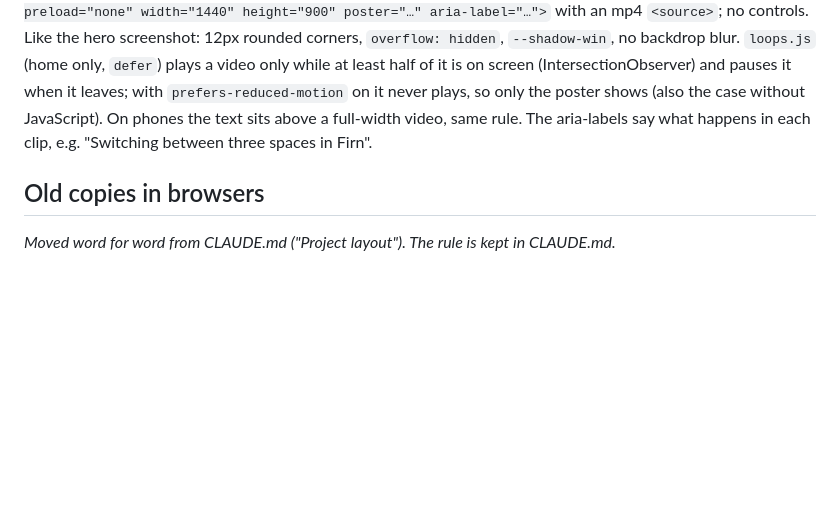
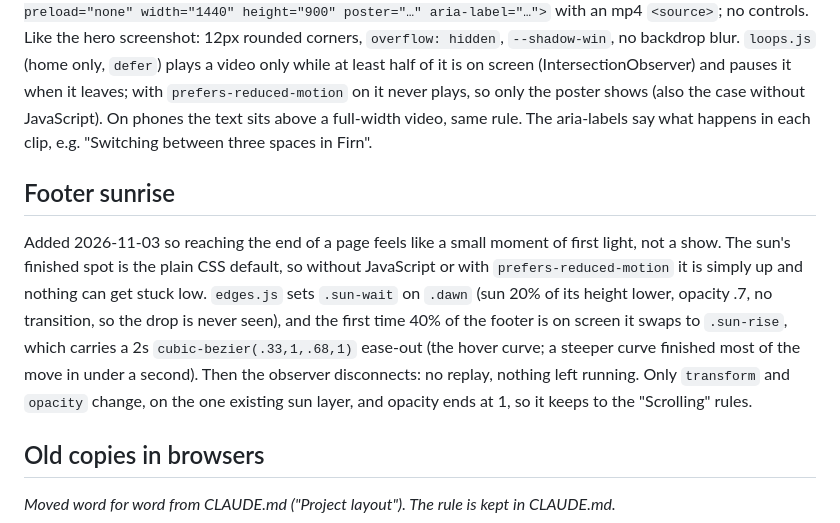
Before and after one commit to dwurgy/firn-site, a Markdown page: docs/DESIGN-NOTES.md, the part around the change. Rendered like a GitHub page; blank space fills up the shorter version.

Commit message:
Document the one-time footer sunrise
Calm bullet in CLAUDE.md now lists it alongside hover/focus transitions and
the feature videos; DESIGN-NOTES.md gets a Footer sunrise note with the why.

Co-Authored-By: Claude Opus 5.5 <noreply@anthropic.com>
Claude-Session: https://claude.ai/code/session_01Mwbk44pV8FnuacFMxZumEU

```diff
--- a/docs/DESIGN-NOTES.md
+++ b/docs/DESIGN-NOTES.md
@@ -114,6 +114,20 @@ poster shows (also the case without JavaScript). On phones the text sits
 above a full-width video, same rule. The aria-labels say what happens in
 each clip, e.g. "Switching between three spaces in Firn".
 
+## Footer sunrise
+
+Added 2026-11-03 so reaching the end of a page feels like a small moment
+of first light, not a show. The sun's finished spot is the plain CSS
+default, so without JavaScript or with `prefers-reduced-motion` it is
+simply up and nothing can get stuck low. `edges.js` sets `.sun-wait` on
+`.dawn` (sun 20% of its height lower, opacity .7, no transition, so the
+drop is never seen), and the first time 40% of the footer is on screen it
+swaps to `.sun-rise`, which carries a 2s `cubic-bezier(.33,1,.68,1)`
+ease-out (the hover curve; a steeper curve finished most of the move in
+under a second). Then the observer disconnects: no replay, nothing left
+running. Only `transform` and `opacity` change, on the one existing sun
+layer, and opacity ends at 1, so it keeps to the "Scrolling" rules.
+
 ## Old copies in browsers
 
 _Moved word for word from CLAUDE.md ("Project layout"). The rule is kept in CLAUDE.md._
```
Also changed, not shown: CLAUDE.md (+4 -1 lines).
